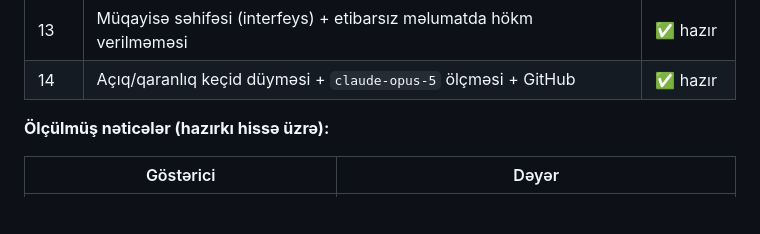
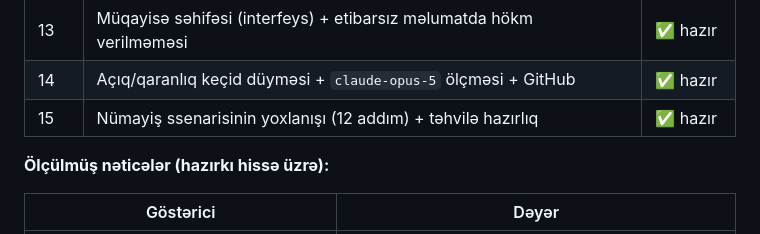
Before and after one commit to amilbexercin-tech/saytlupa, a Markdown page: LAYIHE-HAQQINDA/README.md, the part around the change. Drawn GitHub-style; blank space fills up the shorter version.

```diff
--- a/LAYIHE-HAQQINDA/README.md
+++ b/LAYIHE-HAQQINDA/README.md
@@ -214,6 +214,7 @@ müəllif hüququnu pozmaq, saytların istifadə şərtlərini pozmaq.
 | 12 | Sənədləşdirmə və cilalama | ✅ hazır |
 | 13 | Müqayisə səhifəsi (interfeys) + etibarsız məlumatda hökm verilməməsi | ✅ hazır |
 | 14 | Açıq/qaranlıq keçid düyməsi + `claude-opus-5` ölçməsi + GitHub | ✅ hazır |
+| 15 | Nümayiş ssenarisinin yoxlanışı (12 addım) + təhvilə hazırlıq | ✅ hazır |
 
 **Ölçülmüş nəticələr (hazırkı hissə üzrə):**
 
```
Also changed, not shown: LAYIHE-HAQQINDA/ISTIFADE.md (+39 -8 lines), README.md (+1 -0 lines).
